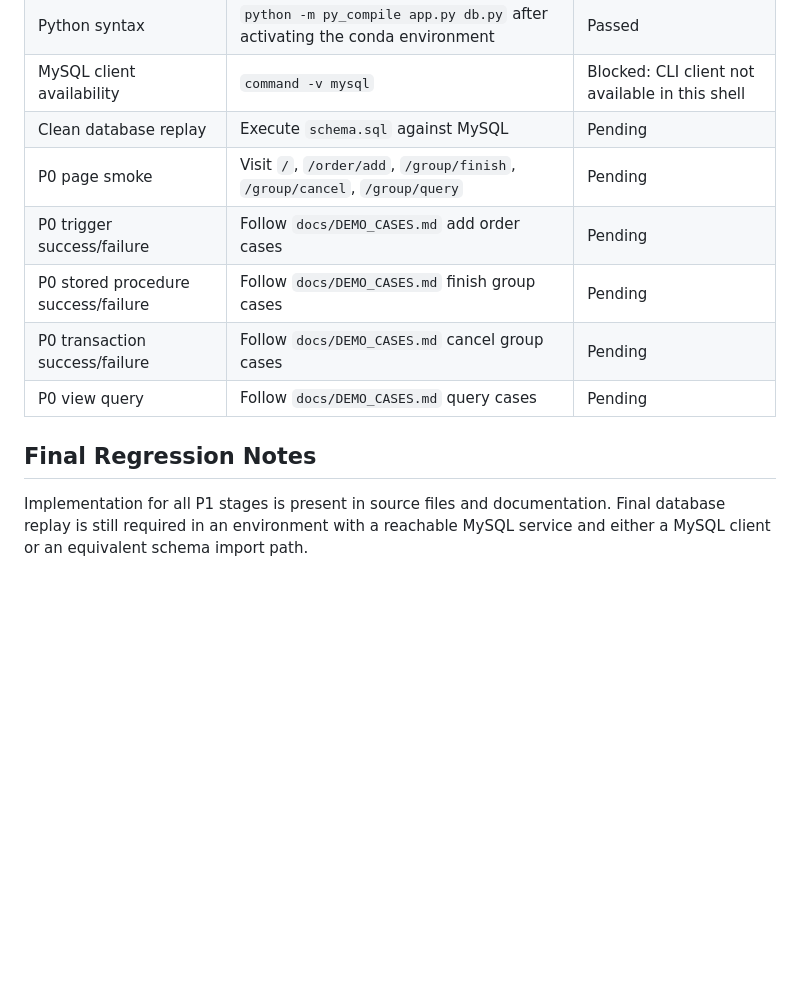
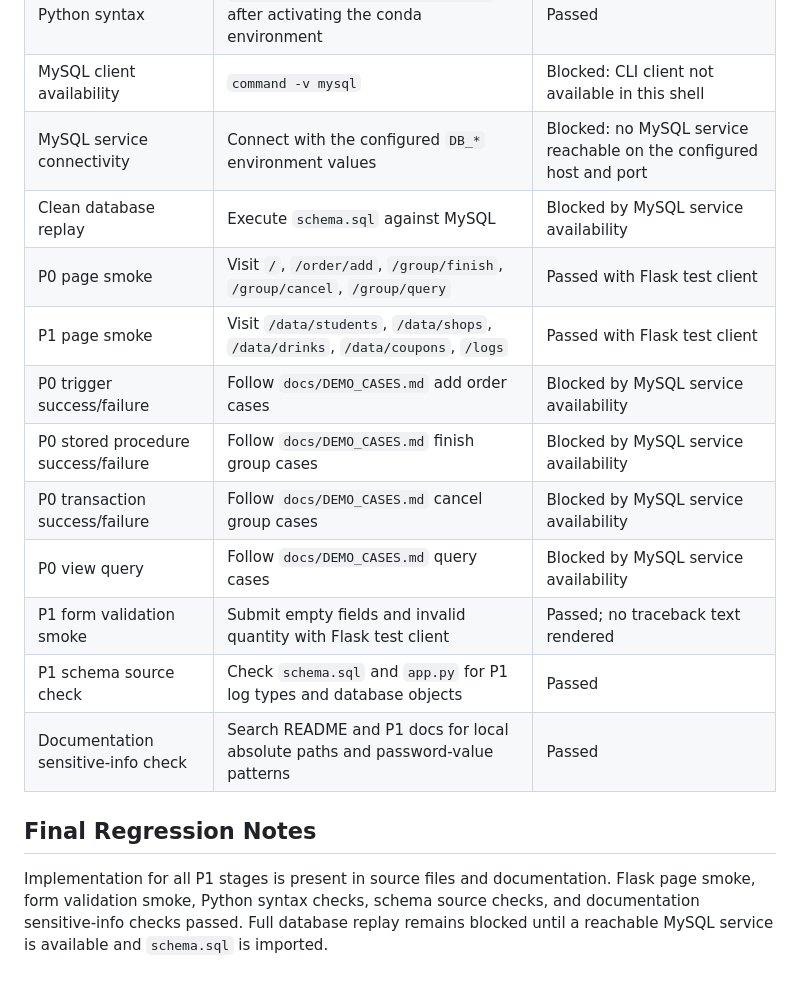
Before and after one commit to fjc2005/nku-db-2026, a Markdown page: docs/P1_ACCEPTANCE_CHECKLIST.md, the part around the change. Drawn GitHub-style; blank space fills up the shorter version.

Commit message:
doc: finalize P1 acceptance checklist
Changes:
- Record final P1 smoke validation results in the acceptance checklist.
- Document the MySQL service and CLI limitations that block full database replay in this environment.
- Keep source implementation status separate from database-dependent workflow validation.

Verification:
- Ran Python syntax compilation for app.py and db.py.
- Used the Flask test client to smoke all P0 and P1 routes and validate key form errors without traceback text.
- Checked schema source for P1 log types and checked P1 docs for sensitive local path or password-value patterns.

Scope:
- Documentation-only final acceptance record; full MySQL workflow replay still requires a reachable database service.

```diff
--- a/docs/P1_ACCEPTANCE_CHECKLIST.md
+++ b/docs/P1_ACCEPTANCE_CHECKLIST.md
@@ -30,13 +30,18 @@ This checklist tracks P1 requirements, implementation targets, verification step
 | Dependencies installed | `pip install -r requirements.txt` after activating the conda environment | Passed |
 | Python syntax | `python -m py_compile app.py db.py` after activating the conda environment | Passed |
 | MySQL client availability | `command -v mysql` | Blocked: CLI client not available in this shell |
-| Clean database replay | Execute `schema.sql` against MySQL | Pending |
-| P0 page smoke | Visit `/`, `/order/add`, `/group/finish`, `/group/cancel`, `/group/query` | Pending |
-| P0 trigger success/failure | Follow `docs/DEMO_CASES.md` add order cases | Pending |
-| P0 stored procedure success/failure | Follow `docs/DEMO_CASES.md` finish group cases | Pending |
-| P0 transaction success/failure | Follow `docs/DEMO_CASES.md` cancel group cases | Pending |
-| P0 view query | Follow `docs/DEMO_CASES.md` query cases | Pending |
+| MySQL service connectivity | Connect with the configured `DB_*` environment values | Blocked: no MySQL service reachable on the configured host and port |
+| Clean database replay | Execute `schema.sql` against MySQL | Blocked by MySQL service availability |
+| P0 page smoke | Visit `/`, `/order/add`, `/group/finish`, `/group/cancel`, `/group/query` | Passed with Flask test client |
+| P1 page smoke | Visit `/data/students`, `/data/shops`, `/data/drinks`, `/data/coupons`, `/logs` | Passed with Flask test client |
+| P0 trigger success/failure | Follow `docs/DEMO_CASES.md` add order cases | Blocked by MySQL service availability |
+| P0 stored procedure success/failure | Follow `docs/DEMO_CASES.md` finish group cases | Blocked by MySQL service availability |
+| P0 transaction success/failure | Follow `docs/DEMO_CASES.md` cancel group cases | Blocked by MySQL service availability |
+| P0 view query | Follow `docs/DEMO_CASES.md` query cases | Blocked by MySQL service availability |
+| P1 form validation smoke | Submit empty fields and invalid quantity with Flask test client | Passed; no traceback text rendered |
+| P1 schema source check | Check `schema.sql` and `app.py` for P1 log types and database objects | Passed |
+| Documentation sensitive-info check | Search README and P1 docs for local absolute paths and password-value patterns | Passed |
 
 ## Final Regression Notes
 
-Implementation for all P1 stages is present in source files and documentation. Final database replay is still required in an environment with a reachable MySQL service and either a MySQL client or an equivalent schema import path.
+Implementation for all P1 stages is present in source files and documentation. Flask page smoke, form validation smoke, Python syntax checks, schema source checks, and documentation sensitive-info checks passed. Full database replay remains blocked until a reachable MySQL service is available and `schema.sql` is imported.
```
